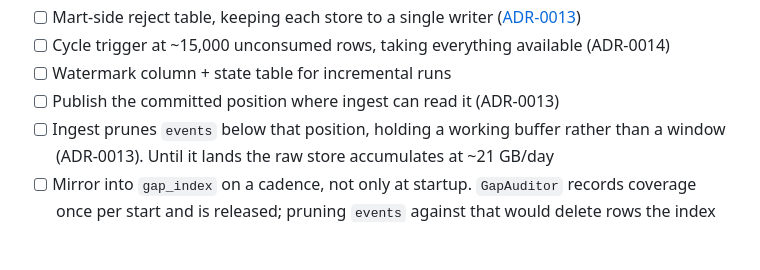
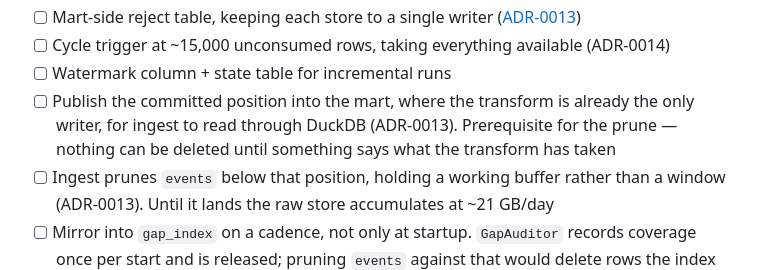
Before and after one commit to joshlizana/sup, a Markdown page: docs/TODO.md, the part around the change. GitHub-like rendering; blank space fills up the shorter version.

```diff
--- a/docs/TODO.md
+++ b/docs/TODO.md
@@ -155,7 +155,10 @@ Demonstrated:
 - [ ] Cycle trigger at ~15,000 unconsumed rows, taking everything available
       (ADR-0014)
 - [ ] Watermark column + state table for incremental runs
-- [ ] Publish the committed position where ingest can read it (ADR-0013)
+- [ ] Publish the committed position into the mart, where the transform is
+      already the only writer, for ingest to read through DuckDB (ADR-0013).
+      Prerequisite for the prune — nothing can be deleted until something
+      says what the transform has taken
 - [ ] Ingest prunes `events` below that position, holding a working buffer
       rather than a window (ADR-0013). Until it lands the raw store
       accumulates at ~21 GB/day
```
Also changed, not shown: docs/adr/0013-service-owned-pruning.md (+9 -7 lines), docs/adr/0015-tui-as-control-plane-client.md (+5 -4 lines).
